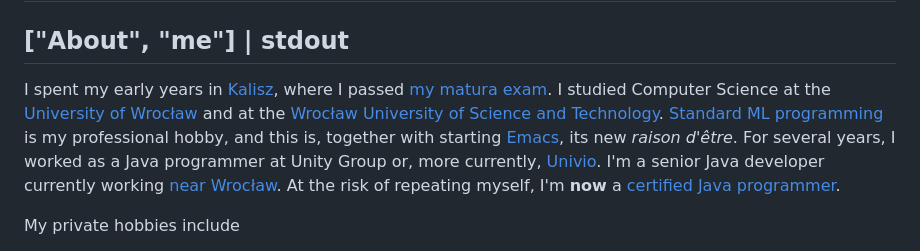
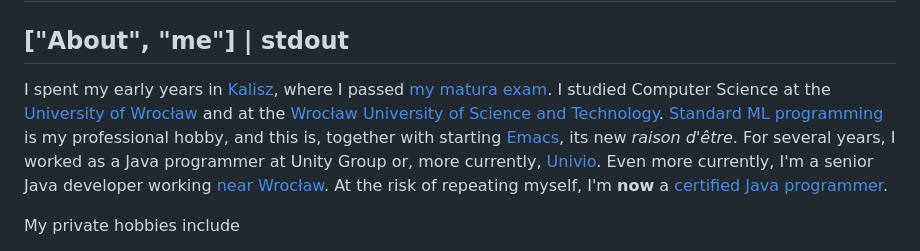
Before and after one commit to Stagyrite/stagyrite.github.io, a Markdown page: README.md, the part around the change. Rendered like a GitHub page.

```diff
--- a/README.md
+++ b/README.md
@@ -9,7 +9,7 @@
 
 ## ["About", "me"] | stdout
 
-I spent my early years in [Kalisz](https://copernix.io/#?where=18.08,51.7575,12&?query=&?map_type=hybrid "Copernix - Know thy World"), where I passed [my matura exam](https://chat.openai.com/?model=gpt-4&q=What%20was%20matura%20in%20Poland%20back%20in%20the%20year%202001%3F%20Only%20Polish%20was%20compulsory "ChatGPT"). I studied Computer Science at the [University of Wrocław](https://www.ii.uni.wroc.pl/ "Instytut Informatyki Uniwersytetu Wrocławskiego") and at the [Wrocław University of Science and Technology](https://weka.pwr.edu.pl/ "Faculty of Electronics"). [Standard ML programming](sml "Standard ML &#124; Stagyrite") is my professional hobby, and this is, together with starting [Emacs](https://www.spacemacs.org/ "Spacemacs: Emacs advanced Kit focused on Evil"), its new _raison d'être_. For several years, I worked as a Java programmer at Unity Group or, more currently, [Univio](https://www.univio.com/ "Univio &#124; Digital Potential . Fully Realized"). I'm a senior Java developer currently working [near Wrocław](https://copernix.io/#?where=16.962967751599866,51.03967529286867,13&?query=&?map_type=hybrid "Copernix - Know thy World"). At the risk of repeating myself, I'm **now** a [certified Java programmer](stagyrite "Stagyrite &#124; Profile").
+I spent my early years in [Kalisz](https://copernix.io/#?where=18.08,51.7575,12&?query=&?map_type=hybrid "Copernix - Know thy World"), where I passed [my matura exam](https://chat.openai.com/?model=gpt-4&q=What%20was%20matura%20in%20Poland%20back%20in%20the%20year%202001%3F%20Only%20Polish%20was%20compulsory "ChatGPT"). I studied Computer Science at the [University of Wrocław](https://www.ii.uni.wroc.pl/ "Instytut Informatyki Uniwersytetu Wrocławskiego") and at the [Wrocław University of Science and Technology](https://weka.pwr.edu.pl/ "Faculty of Electronics"). [Standard ML programming](sml "Standard ML &#124; Stagyrite") is my professional hobby, and this is, together with starting [Emacs](https://www.spacemacs.org/ "Spacemacs: Emacs advanced Kit focused on Evil"), its new _raison d'être_. For several years, I worked as a Java programmer at Unity Group or, more currently, [Univio](https://www.univio.com/ "Univio &#124; Digital Potential . Fully Realized"). Even more currently, I'm a senior Java developer working [near Wrocław](https://copernix.io/#?where=16.962967751599866,51.03967529286867,13&?query=&?map_type=hybrid "Copernix - Know thy World"). At the risk of repeating myself, I'm **now** a [certified Java programmer](stagyrite "Stagyrite &#124; Profile").
 
 My private hobbies include
 1. [camping](https://copernix.io/#?where=15.29,54.143889,14&?query=&?map_type=hybrid "Copernix - Know thy World"),
```
